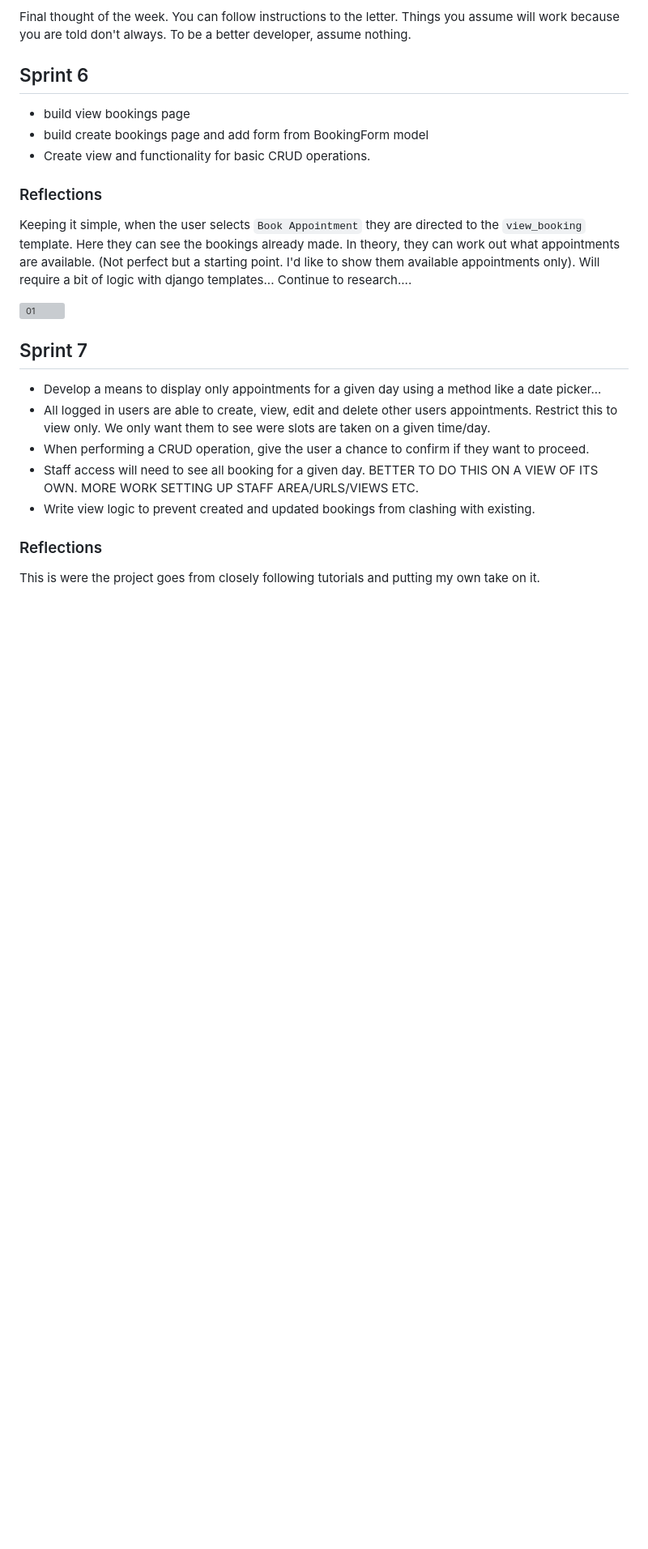
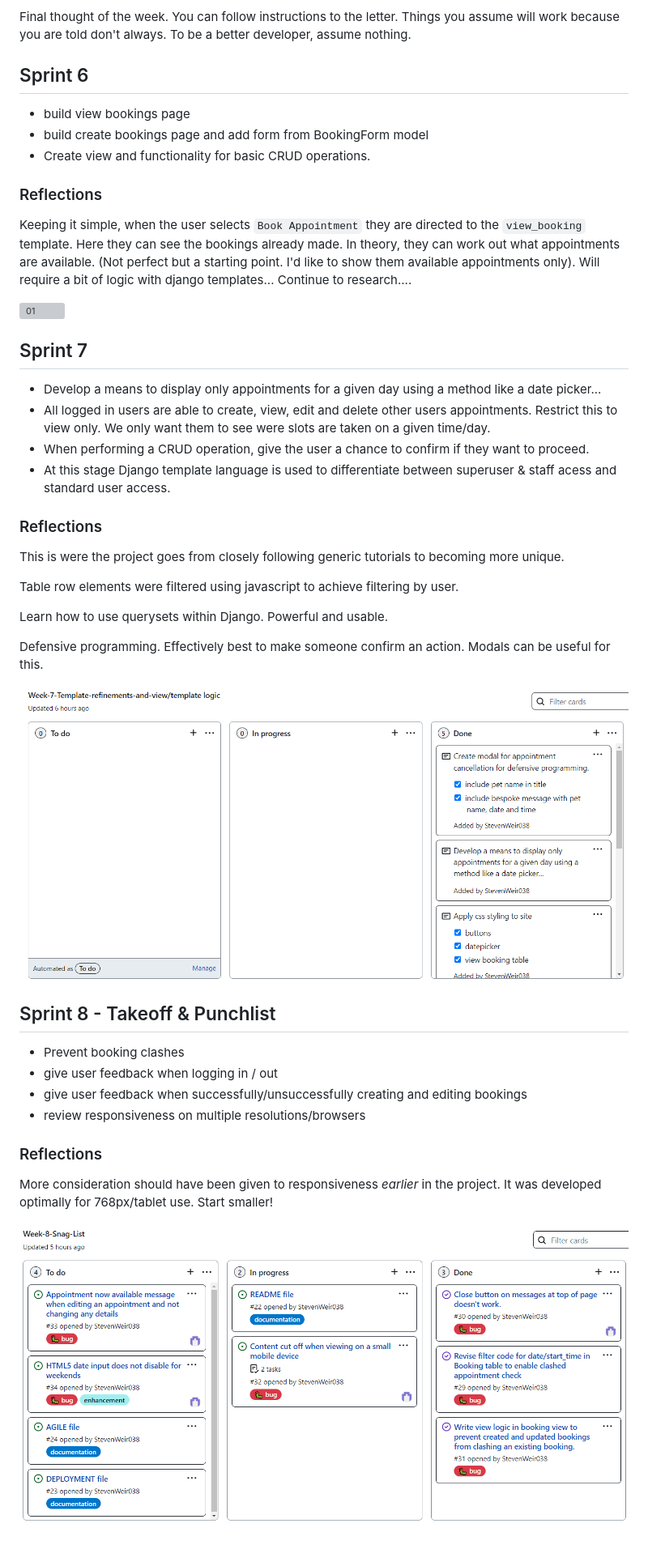
Before and after one commit to StevenWeir038/Kennel39, a Markdown page: AGILE.md, the part around the change. Shown: that part at 81% size. GitHub-like rendering; pictures changed too: docs/readme/agile/week-7-kanban-use.png (added), docs/readme/agile/week-8-kanban-use.png (added); blank space fills up the shorter version; grey boxes are pictures that could not be loaded.

Commit message:
Sprint 7 and 8 update agile

```diff
--- a/AGILE.md
+++ b/AGILE.md
@@ -161,8 +161,26 @@ Keeping it simple, when the user selects `Book Appointment` they are directed to
 - Develop a means to display only appointments for a given day using a method like a date picker...
 - All logged in users are able to create, view, edit and delete other users appointments.  Restrict this to view only.  We only want them to see were slots are taken on a given time/day.
 - When performing a CRUD operation, give the user a chance to confirm if they want to proceed.
-- Staff access will need to see all booking for a given day.  BETTER TO DO THIS ON A VIEW OF ITS OWN. MORE WORK SETTING UP STAFF AREA/URLS/VIEWS ETC.
-- Write view logic to prevent created and updated bookings from clashing with existing.
+- At this stage Django template language is used to differentiate between superuser & staff acess and standard user access.
 
 ### Reflections
-This is were the project goes from closely following tutorials and putting my own take on it.
+This is were the project goes from closely following generic tutorials to becoming more unique.
+
+Table row elements were filtered using javascript to achieve filtering by user.
+
+Learn how to use querysets within Django.  Powerful and usable.
+
+Defensive programming.  Effectively best to make someone confirm an action.  Modals can be useful for this.
+
+![01](docs/readme/agile/week-7-kanban-use.png "01")
+
+## Sprint 8 - Takeoff & Punchlist
+- Prevent booking clashes
+- give user feedback when logging in / out
+- give user feedback when successfully/unsuccessfully creating and editing bookings
+- review responsiveness on multiple resolutions/browsers
+
+### Reflections
+More consideration should have been given to responsiveness *earlier* in the project.  It was developed optimally for 768px/tablet use.  Start smaller!
+
+![01](docs/readme/agile/week-8-kanban-use.png "01")
```
